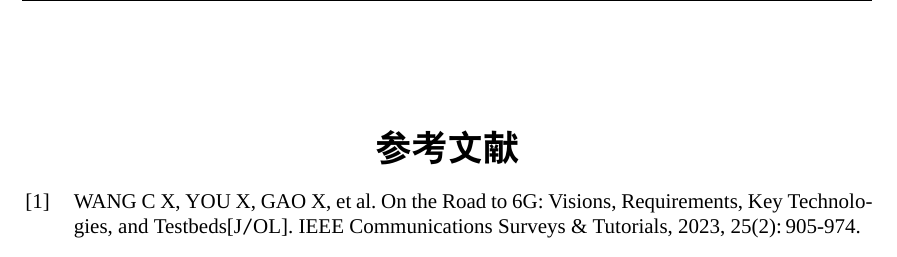
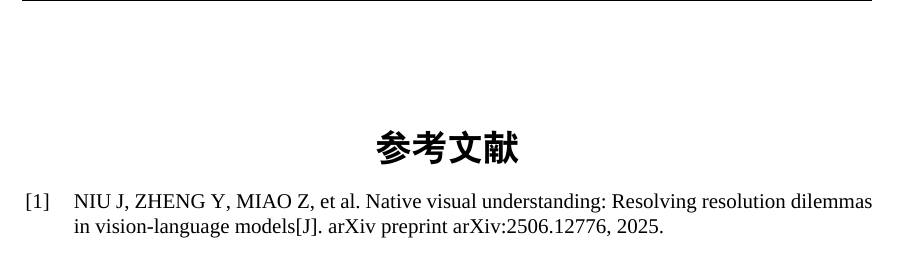
Before and after one commit to sdu-thesis-template/Shandong-University-Undergraduate-Thesis-Design-Template-2026, a LaTeX thesis (SDUthesistemplate.tex, which reads contents/reference.bib): part of page 10 of 19, cut so that both start at the same text. Compiled offline with XeLaTeX; a missing font is replaced by an installed copy or a similar font.

Commit message:
Replace sample reference entry

```diff
--- a/contents/reference.bib
+++ b/contents/reference.bib
@@ -1,9 +1,2 @@
 % !Mode:: "TeX:UTF-8"
 
-@ARTICLE{On_the_Road_to_6G,
-  author={Wang, Cheng-Xiang and You, Xiaohu and Gao, Xiqi and Zhu, Xiuming and Li, Zixin and Zhang, Chuan and Wang, Haiming and Huang, Yongming and Chen, Yunfei and Haas, Harald and Thompson, John S. and Larsson, Erik G. and Renzo, Marco Di and Tong, Wen and Zhu, Peiying and Shen, Xuemin and Poor, H. Vincent and Hanzo, Lajos},
-  journal={IEEE Communications Surveys & Tutorials},
-  title={On the Road to 6G: Visions, Requirements, Key Technologies, and Testbeds},
-  year={2023},
-  volume={25},
-  number={2},
@@ -13 +4,5 @@
+  title={Native visual understanding: Resolving resolution dilemmas in vision-language models},
+  author={Niu, Junbo and Zheng, Yuanhong and Miao, Ziyang and Dong, Hejun and Ge, Chunjiang and Liang, Hao and Lu, Ma and Zeng, Bohan and Zheng, Qiahao and He, Conghui and others},
+  journal={arXiv preprint arXiv:2506.12776},
+  year={2025}
 }
```
Also changed, not shown: contents/ch2.tex (+1 -1 lines), contents/reference.bib (4 more changed lines).
